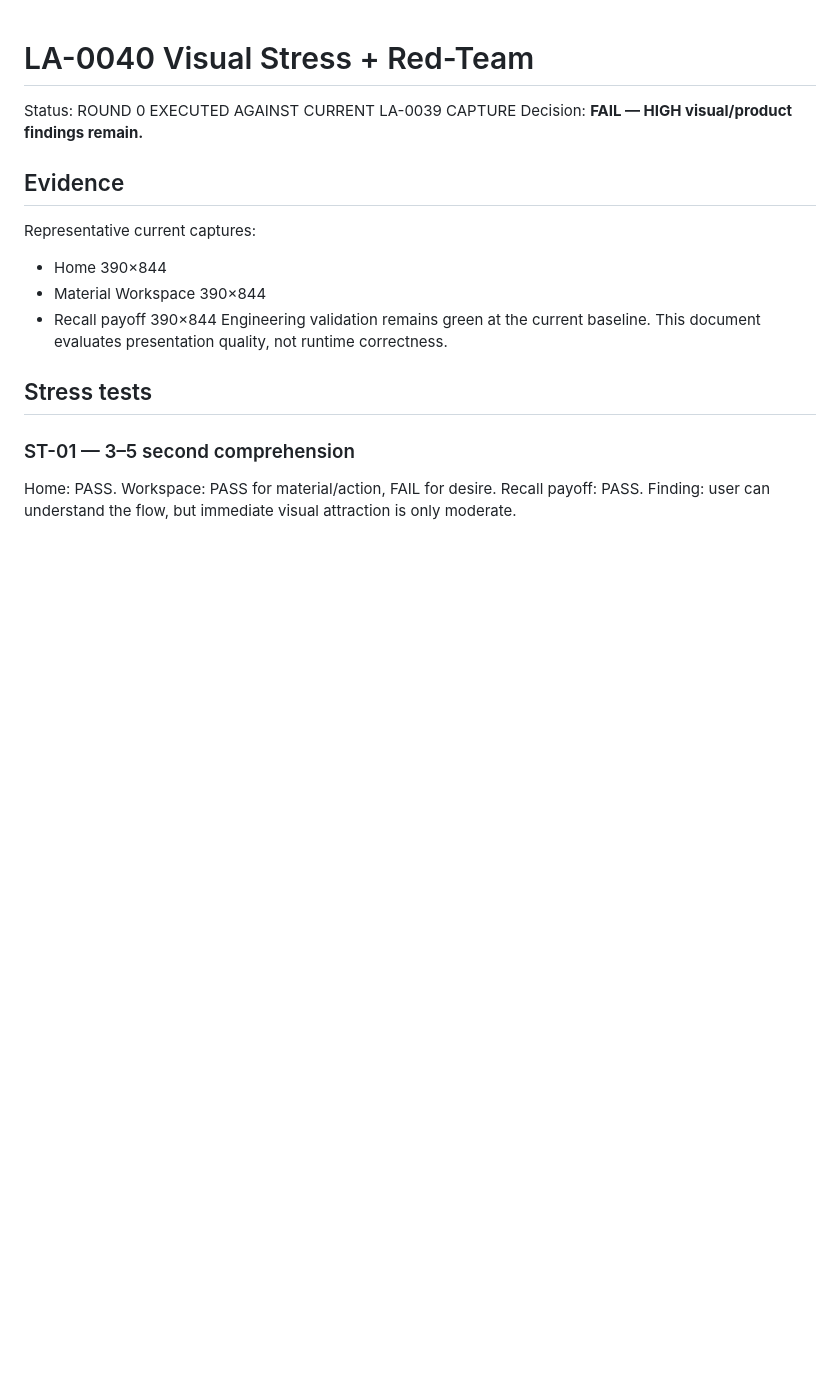
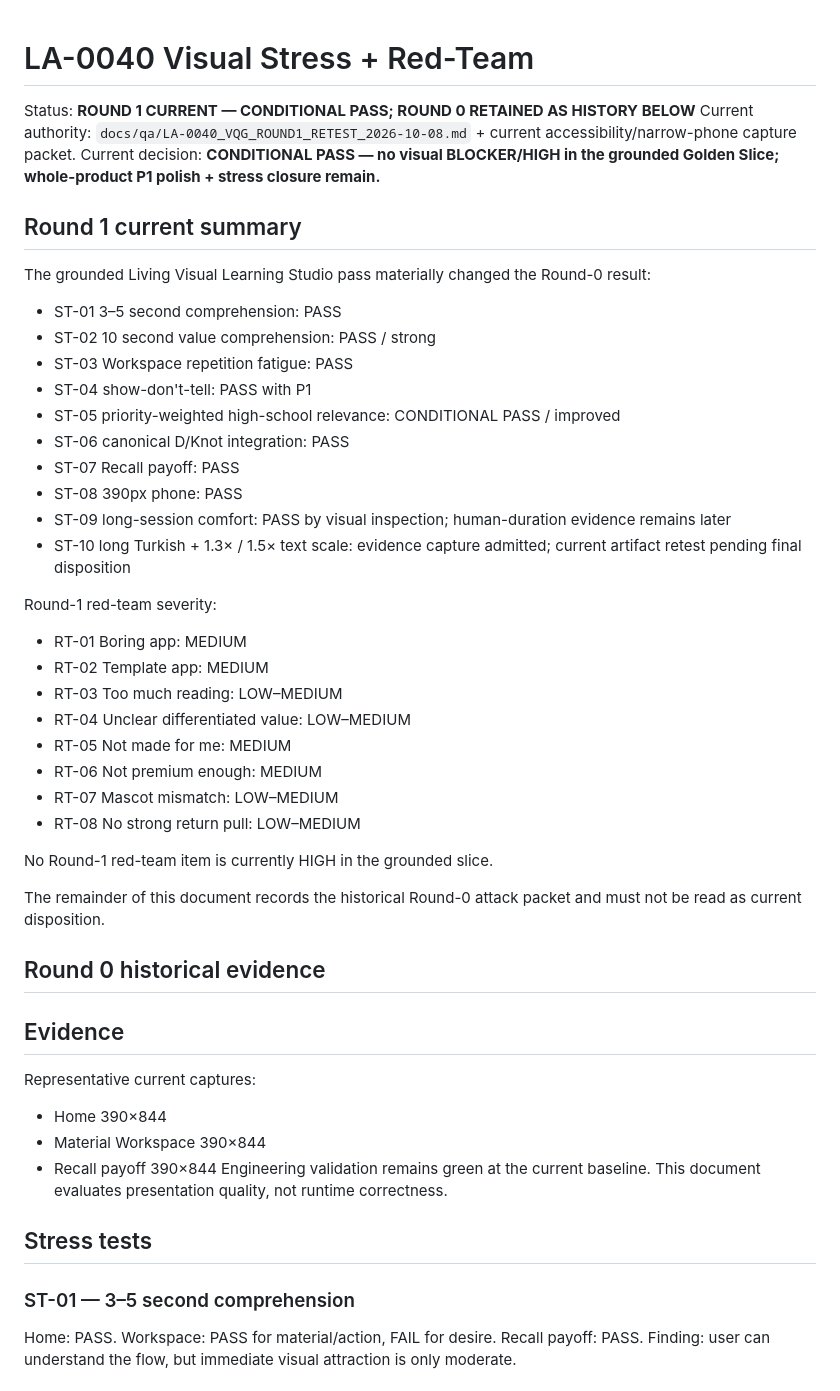
Before and after one commit to Jay-prodesign/sesli-ogren, a Markdown page: docs/qa/LA-0040_VISUAL_STRESS_REDTEAM.md, the part around the change. GitHub-like rendering; blank space fills up the shorter version.

Commit message:
docs: reconcile LA-0040 stress red-team authority

```diff
--- a/docs/qa/LA-0040_VISUAL_STRESS_REDTEAM.md
+++ b/docs/qa/LA-0040_VISUAL_STRESS_REDTEAM.md
@@ -1,7 +1,38 @@
 # LA-0040 Visual Stress + Red-Team
 
-Status: ROUND 0 EXECUTED AGAINST CURRENT LA-0039 CAPTURE
-Decision: **FAIL — HIGH visual/product findings remain.**
+Status: **ROUND 1 CURRENT — CONDITIONAL PASS; ROUND 0 RETAINED AS HISTORY BELOW**
+Current authority: `docs/qa/LA-0040_VQG_ROUND1_RETEST_2026-10-08.md` + current accessibility/narrow-phone capture packet.
+Current decision: **CONDITIONAL PASS — no visual BLOCKER/HIGH in the grounded Golden Slice; whole-product P1 polish + stress closure remain.**
+
+## Round 1 current summary
+
+The grounded Living Visual Learning Studio pass materially changed the Round-0 result:
+- ST-01 3–5 second comprehension: PASS
+- ST-02 10 second value comprehension: PASS / strong
+- ST-03 Workspace repetition fatigue: PASS
+- ST-04 show-don't-tell: PASS with P1
+- ST-05 priority-weighted high-school relevance: CONDITIONAL PASS / improved
+- ST-06 canonical D/Knot integration: PASS
+- ST-07 Recall payoff: PASS
+- ST-08 390px phone: PASS
+- ST-09 long-session comfort: PASS by visual inspection; human-duration evidence remains later
+- ST-10 long Turkish + 1.3× / 1.5× text scale: evidence capture admitted; current artifact retest pending final disposition
+
+Round-1 red-team severity:
+- RT-01 Boring app: MEDIUM
+- RT-02 Template app: MEDIUM
+- RT-03 Too much reading: LOW–MEDIUM
+- RT-04 Unclear differentiated value: LOW–MEDIUM
+- RT-05 Not made for me: MEDIUM
+- RT-06 Not premium enough: MEDIUM
+- RT-07 Mascot mismatch: LOW–MEDIUM
+- RT-08 No strong return pull: LOW–MEDIUM
+
+No Round-1 red-team item is currently HIGH in the grounded slice.
+
+The remainder of this document records the historical Round-0 attack packet and must not be read as current disposition.
+
+## Round 0 historical evidence
 
 ## Evidence
 Representative current captures:
```
